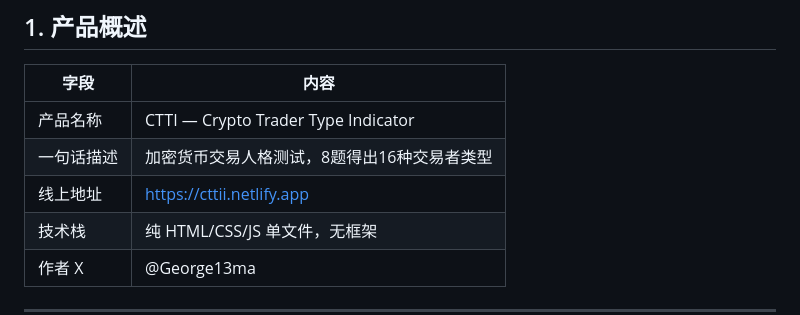
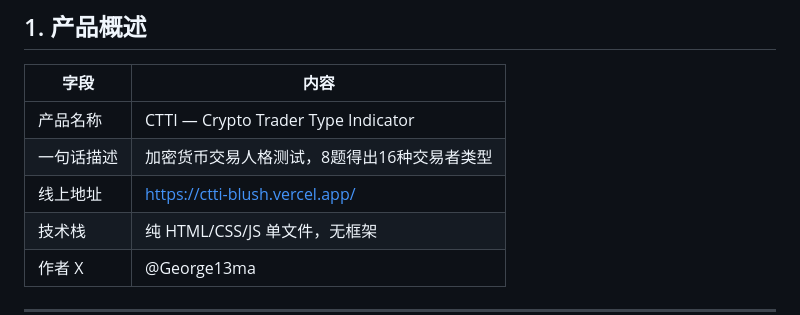
Before and after one commit to George13ma/CTTI, a Markdown page: CLAUDE.md, the part around the change. Rendered like a GitHub page.

Commit message:
Update live URL to Vercel deployment

```diff
--- a/CLAUDE.md
+++ b/CLAUDE.md
@@ -6,7 +6,7 @@
 |------|------|
 | 产品名称 | CTTI — Crypto Trader Type Indicator |
 | 一句话描述 | 加密货币交易人格测试，8题得出16种交易者类型 |
-| 线上地址 | https://cttii.netlify.app |
+| 线上地址 | https://ctti-blush.vercel.app/ |
 | 技术栈 | 纯 HTML/CSS/JS 单文件，无框架 |
 | 作者 X | @George13ma |
 
```
